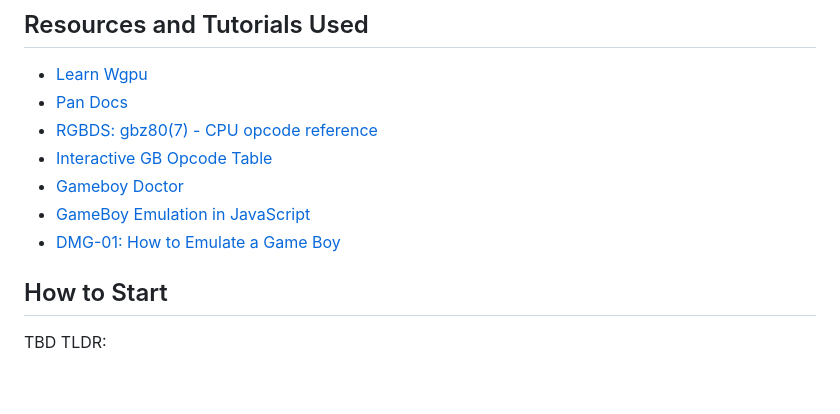
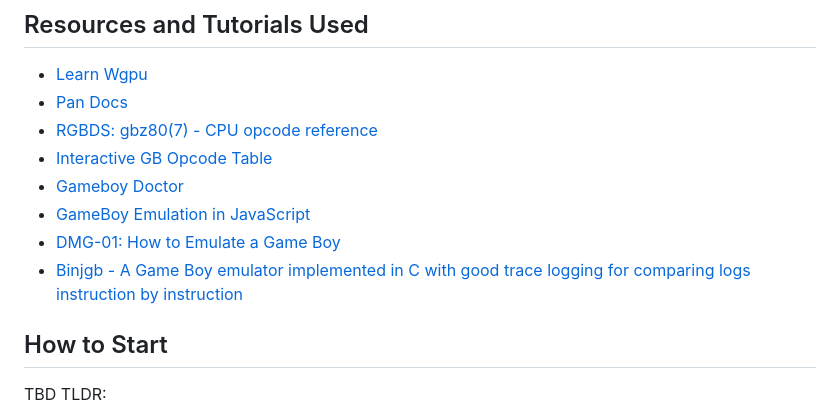
Before and after one commit to RaoulLuque/RustBoy, a Markdown page: README.md, the part around the change. Rendered like a GitHub page; blank space fills up the shorter version.

```diff
--- a/README.md
+++ b/README.md
@@ -12,6 +12,8 @@ The app also runs in the web using WASM.
 - [Gameboy Doctor](https://github.com/robert/gameboy-doctor)
 - [GameBoy Emulation in JavaScript](https://imrannazar.com/series/gameboy-emulation-in-javascript)
 - [DMG-01: How to Emulate a Game Boy](https://rylev.github.io/DMG-01/public/book/introduction.html)
+- [Binjgb - A Game Boy emulator implemented in C with good trace
+  logging for comparing logs instruction by instruction](https://github.com/binji/binjgb)
 
 ## How to Start
 
```
